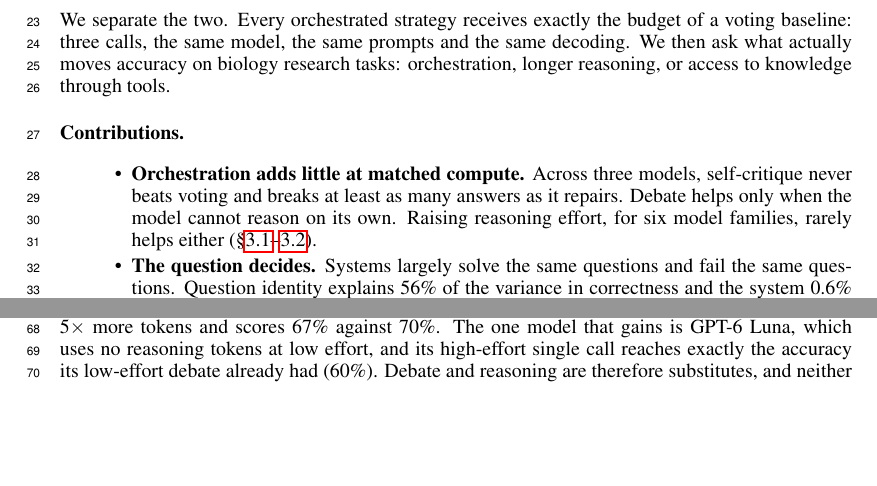
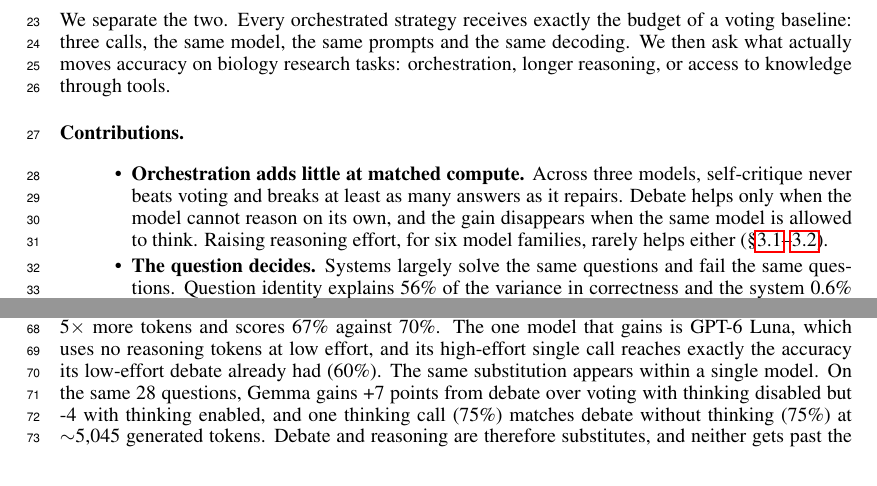
Before and after one commit to i-habib/tools-not-talk, a LaTeX paper (paper/main.tex, which reads paper/numbers.tex): two parts of pages 1 and 2 of 7, joined at a grey line, cut so that both start at the same text, the shorter picture padded with empty space. Compiled offline with pdfLaTeX.

Commit message:
Paper: within-model Gemma thinking substitution paragraph (auto numbers)
Co-Authored-By: Claude Opus 5.5 <noreply@anthropic.com>

```diff
--- a/paper/main.tex
+++ b/paper/main.tex
@@ -47,7 +47,7 @@ We then ask what actually moves accuracy on biology research tasks: orchestratio
 \paragraph{Contributions.}
 \begin{itemize}
 \setlength\itemsep{0pt}
-\item \textbf{Orchestration adds little at matched compute.} Across three models, self-critique never beats voting and breaks at least as many answers as it repairs. Debate helps only when the model cannot reason on its own. Raising reasoning effort, for six model families, rarely helps either (\S\ref{sec:orch}--\ref{sec:think}).
+\item \textbf{Orchestration adds little at matched compute.} Across three models, self-critique never beats voting and breaks at least as many answers as it repairs. Debate helps only when the model cannot reason on its own, and the gain disappears when the same model is allowed to think. Raising reasoning effort, for six model families, rarely helps either (\S\ref{sec:orch}--\ref{sec:think}).
 \item \textbf{The question decides.} Systems largely solve the same questions and fail the same questions. Question identity explains \ItemShareMain\% of the variance in correctness and the system \ArmShareMain\% (\S\ref{sec:ceiling}).
 \item \textbf{Tools break the ceiling.} One tool-using call solves \ToolsYesUnsolved\% of the questions that no main-study system solved, and more compute on top of tools adds comparatively little (\S\ref{sec:tools}).
 \end{itemize}
@@ -103,6 +103,7 @@ The damage is worst on exact sequence manipulation (SeqQA: \CritMinusVoteSeqQAOS
 For most models, raising reasoning effort multiplies the cost without moving accuracy (Fig.~\ref{fig:tvt}).
 GPT-OSS at high effort generates \TokRatioOSS$\times$ more tokens and scores \TDirectHighOSS\% against \TDirectLowOSS\%; Flash-Lite spends \TokRatioLite$\times$ more tokens and scores \TDirectHighLite\% against \TDirectLowLite\%.
 The one model that gains is GPT-6 Luna, which uses no reasoning tokens at low effort, and its high-effort single call reaches exactly the accuracy its low-effort debate already had (\TDirectHighLuna\%).
+The same substitution appears within a single model. On the same \GThinkN{} questions, Gemma gains \GThinkDMVOff{} points from debate over voting with thinking disabled but \GThinkDMVOn{} with thinking enabled, and one thinking call (\GThinkDirectOn\%) matches debate without thinking (\GThinkDebateOff\%) at ${\sim}$\GThinkTokDirectOn{} generated tokens.
 Debate and reasoning are therefore substitutes, and neither gets past the plateau.
 Stacking orchestration on high effort adds little: GPT-6 Sol scores \TDirectHighSol\% with every strategy while the three-call strategies generate ${\sim}3\times$ the tokens.
 
--- a/paper/numbers.tex
+++ b/paper/numbers.tex
@@ -254,34 +254,34 @@
 \newcommand{\ToolsVotePUnsolved}{0.62}
 \newcommand{\ToolsVoteTokUnsolved}{1,405}
 \newcommand{\ToolsLeaks}{0}
-\newcommand{\GThinkN}{??}
-\newcommand{\GThinkDirectOff}{??}
-\newcommand{\GThinkTokDirectOff}{??}
-\newcommand{\GThinkVoteOff}{??}
-\newcommand{\GThinkTokVoteOff}{??}
-\newcommand{\GThinkDebateOff}{??}
-\newcommand{\GThinkTokDebateOff}{??}
-\newcommand{\GThinkDMVOff}{??}
-\newcommand{\GThinkDMVOffLo}{??}
-\newcommand{\GThinkDMVOffHi}{??}
-\newcommand{\GThinkDMVOffP}{??}
-\newcommand{\GThinkDirectOn}{??}
-\newcommand{\GThinkTokDirectOn}{??}
-\newcommand{\GThinkVoteOn}{??}
-\newcommand{\GThinkTokVoteOn}{??}
-\newcommand{\GThinkDebateOn}{??}
-\newcommand{\GThinkTokDebateOn}{??}
-\newcommand{\GThinkDMVOn}{??}
-\newcommand{\GThinkDMVOnLo}{??}
-\newcommand{\GThinkDMVOnHi}{??}
-\newcommand{\GThinkDMVOnP}{??}
-\newcommand{\GThinkDirectGain}{??}
-\newcommand{\GThinkDirectGainLo}{??}
-\newcommand{\GThinkDirectGainHi}{??}
-\newcommand{\GThinkDirectGainP}{??}
-\newcommand{\GThinkDirectOnMinusDebateOff}{??}
-\newcommand{\GThinkDirectOnMinusDebateOffLo}{??}
-\newcommand{\GThinkDirectOnMinusDebateOffHi}{??}
-\newcommand{\GThinkDirectOnMinusDebateOffP}{??}
+\newcommand{\GThinkN}{28}
+\newcommand{\GThinkDirectOff}{68}
+\newcommand{\GThinkTokDirectOff}{437}
+\newcommand{\GThinkVoteOff}{68}
+\newcommand{\GThinkTokVoteOff}{1,100}
+\newcommand{\GThinkDebateOff}{75}
+\newcommand{\GThinkTokDebateOff}{1,028}
+\newcommand{\GThinkDMVOff}{+7}
+\newcommand{\GThinkDMVOffLo}{-7}
+\newcommand{\GThinkDMVOffHi}{+21}
+\newcommand{\GThinkDMVOffP}{0.62}
+\newcommand{\GThinkDirectOn}{75}
+\newcommand{\GThinkTokDirectOn}{5,045}
+\newcommand{\GThinkVoteOn}{75}
+\newcommand{\GThinkTokVoteOn}{14,337}
+\newcommand{\GThinkDebateOn}{71}
+\newcommand{\GThinkTokDebateOn}{13,137}
+\newcommand{\GThinkDMVOn}{-4}
+\newcommand{\GThinkDMVOnLo}{-11}
+\newcommand{\GThinkDMVOnHi}{+0}
+\newcommand{\GThinkDMVOnP}{1}
+\newcommand{\GThinkDirectGain}{+7}
+\newcommand{\GThinkDirectGainLo}{+0}
+\newcommand{\GThinkDirectGainHi}{+18}
+\newcommand{\GThinkDirectGainP}{0.5}
+\newcommand{\GThinkDirectOnMinusDebateOff}{+0}
+\newcommand{\GThinkDirectOnMinusDebateOffLo}{-14}
+\newcommand{\GThinkDirectOnMinusDebateOffHi}{+14}
+\newcommand{\GThinkDirectOnMinusDebateOffP}{1}
 \newcommand{\ToolsSearches}{77}
 \newcommand{\ToolsExecs}{19}
```
Also changed, not shown: paper/main.pdf, 1 other file.
